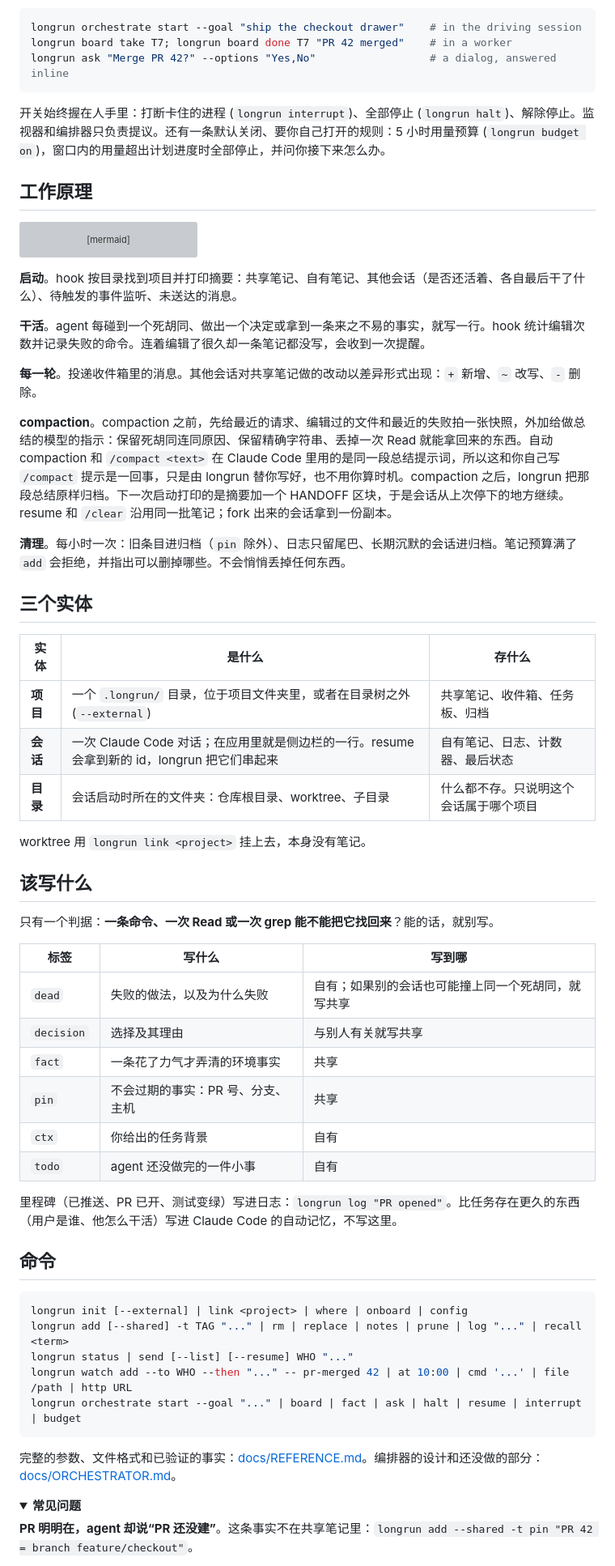
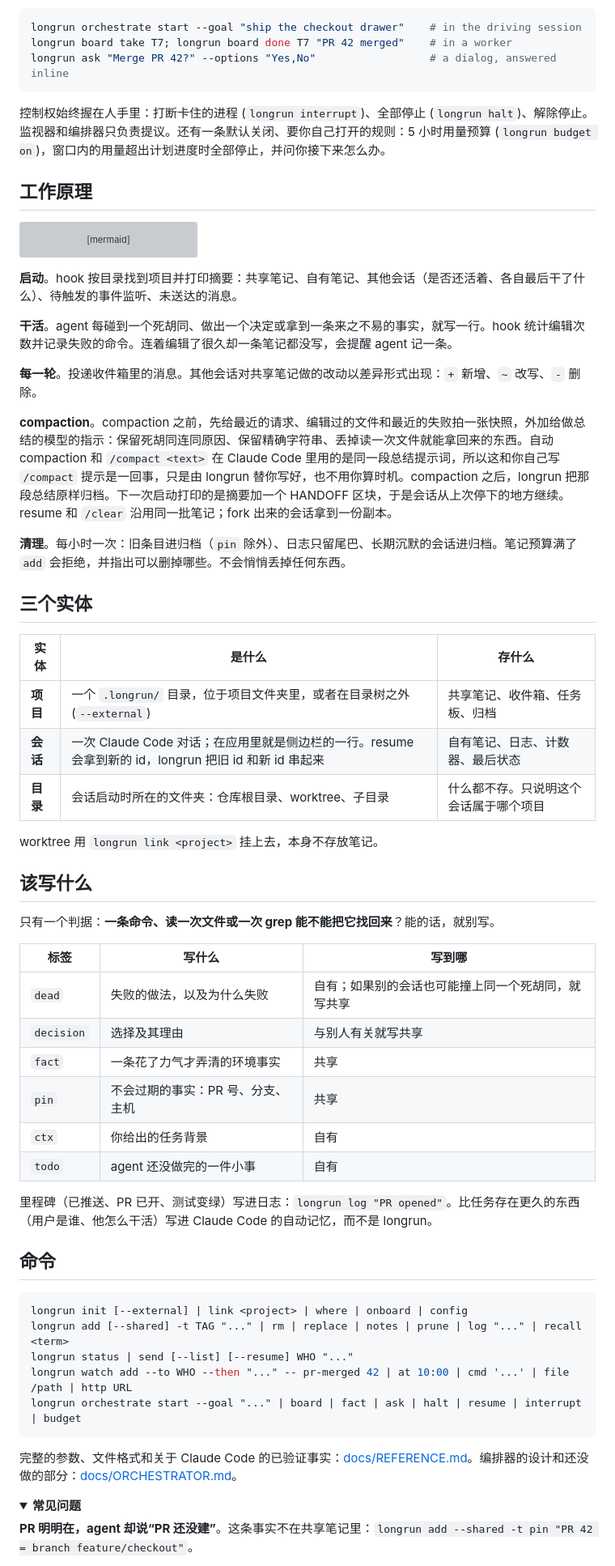
Before and after one commit to krllx/longrun, a Markdown page: README.zh-CN.md, the part around one of its changes. Shown at 81% size. GitHub-like rendering; folded sections open; grey boxes are pictures that could not be loaded.

Commit message:
README.zh-CN.md: sync with the English wording from #17
Port only the passages #17 changed and the Chinese page still said the old way: the installer's question about notifications, the notification sender bundle, a turn that finished, the --then text, control staying with the human, the reminder to the agent, one file read instead of Read, the old id linked to the new one, the note store, "not to longrun", the facts about Claude Code. Everything the native review had already spelled out (the reasons behind decisions, the fixed sleep, the two section headings, tasks flagged as blocked, each change on the board, the notes limit, the goal you set, the same dead end) stays as it was.

Co-Authored-By: Claude Opus 5 <noreply@anthropic.com>

````diff
--- a/README.zh-CN.md
+++ b/README.zh-CN.md
@@ -144,7 +144,7 @@ longrun board take T7; longrun board done T7 "PR 42 merged"    # in a worker
 longrun ask "Merge PR 42?" --options "Yes,No"                  # a dialog, answered inline
 ```
 
-开关始终握在人手里：打断卡住的进程 (`longrun interrupt`)、全部停止 (`longrun halt`)、解除停止。监视器和编排器只负责提议。还有一条默认关闭、要你自己打开的规则：5 小时用量预算 (`longrun budget on`)，窗口内的用量超出计划进度时全部停止，并问你接下来怎么办。
+控制权始终握在人手里：打断卡住的进程 (`longrun interrupt`)、全部停止 (`longrun halt`)、解除停止。监视器和编排器只负责提议。还有一条默认关闭、要你自己打开的规则：5 小时用量预算 (`longrun budget on`)，窗口内的用量超出计划进度时全部停止，并问你接下来怎么办。
 
 ## 工作原理
 
@@ -168,11 +168,11 @@ sequenceDiagram
 
 **启动**。hook 按目录找到项目并打印摘要：共享笔记、自有笔记、其他会话（是否还活着、各自最后干了什么）、待触发的事件监听、未送达的消息。
 
-**干活**。agent 每碰到一个死胡同、做出一个决定或拿到一条来之不易的事实，就写一行。hook 统计编辑次数并记录失败的命令。连着编辑了很久却一条笔记都没写，会收到一次提醒。
+**干活**。agent 每碰到一个死胡同、做出一个决定或拿到一条来之不易的事实，就写一行。hook 统计编辑次数并记录失败的命令。连着编辑了很久却一条笔记都没写，会提醒 agent 记一条。
 
 **每一轮**。投递收件箱里的消息。其他会话对共享笔记做的改动以差异形式出现：`+` 新增、`~` 改写、`-` 删除。
 
-**compaction**。compaction 之前，先给最近的请求、编辑过的文件和最近的失败拍一张快照，外加给做总结的模型的指示：保留死胡同连同原因、保留精确字符串、丢掉一次 Read 就能拿回来的东西。自动 compaction 和 `/compact <text>` 在 Claude Code 里用的是同一段总结提示词，所以这和你自己写 `/compact` 提示是一回事，只是由 longrun 替你写好，也不用你算时机。compaction 之后，longrun 把那段总结原样归档。下一次启动打印的是摘要加一个 HANDOFF 区块，于是会话从上次停下的地方继续。resume 和 `/clear` 沿用同一批笔记；fork 出来的会话拿到一份副本。
+**compaction**。compaction 之前，先给最近的请求、编辑过的文件和最近的失败拍一张快照，外加给做总结的模型的指示：保留死胡同连同原因、保留精确字符串、丢掉读一次文件就能拿回来的东西。自动 compaction 和 `/compact <text>` 在 Claude Code 里用的是同一段总结提示词，所以这和你自己写 `/compact` 提示是一回事，只是由 longrun 替你写好，也不用你算时机。compaction 之后，longrun 把那段总结原样归档。下一次启动打印的是摘要加一个 HANDOFF 区块，于是会话从上次停下的地方继续。resume 和 `/clear` 沿用同一批笔记；fork 出来的会话拿到一份副本。
 
 **清理**。每小时一次：旧条目进归档（`pin` 除外）、日志只留尾巴、长期沉默的会话进归档。笔记预算满了 `add` 会拒绝，并指出可以删掉哪些。不会悄悄丢掉任何东西。
 
@@ -181,14 +181,14 @@ sequenceDiagram
 | 实体 | 是什么 | 存什么 |
 |---|---|---|
 | **项目** | 一个 `.longrun/` 目录，位于项目文件夹里，或者在目录树之外 (`--external`) | 共享笔记、收件箱、任务板、归档 |
-| **会话** | 一次 Claude Code 对话；在应用里就是侧边栏的一行。resume 会拿到新的 id，longrun 把它们串起来 | 自有笔记、日志、计数器、最后状态 |
+| **会话** | 一次 Claude Code 对话；在应用里就是侧边栏的一行。resume 会拿到新的 id，longrun 把旧 id 和新 id 串起来 | 自有笔记、日志、计数器、最后状态 |
 | **目录** | 会话启动时所在的文件夹：仓库根目录、worktree、子目录 | 什么都不存。只说明这个会话属于哪个项目 |
 
-worktree 用 `longrun link <project>` 挂上去，本身没有笔记。
+worktree 用 `longrun link <project>` 挂上去，本身不存放笔记。
 
 ## 该写什么
 
-只有一个判据：**一条命令、一次 Read 或一次 grep 能不能把它找回来**？能的话，就别写。
+只有一个判据：**一条命令、读一次文件或一次 grep 能不能把它找回来**？能的话，就别写。
 
 | 标签 | 写什么 | 写到哪 |
 |---|---|---|
@@ -199,7 +199,7 @@ worktree 用 `longrun link <project>` 挂上去，本身没有笔记。
 | `ctx` | 你给出的任务背景 | 自有 |
 | `todo` | agent 还没做完的一件小事 | 自有 |
 
-里程碑（已推送、PR 已开、测试变绿）写进日志：`longrun log "PR opened"`。比任务存在更久的东西（用户是谁、他怎么干活）写进 Claude Code 的自动记忆，不写这里。
+里程碑（已推送、PR 已开、测试变绿）写进日志：`longrun log "PR opened"`。比任务存在更久的东西（用户是谁、他怎么干活）写进 Claude Code 的自动记忆，而不是 longrun。
 
 ## 命令
 
@@ -211,7 +211,7 @@ longrun watch add --to WHO --then "..." -- pr-merged 42 | at 10:00 | cmd '...' |
 longrun orchestrate start --goal "..." | board | fact | ask | halt | resume | interrupt | budget
 ```
 
-完整的参数、文件格式和已验证的事实：[docs/REFERENCE.md](docs/REFERENCE.md)。编排器的设计和还没做的部分：[docs/ORCHESTRATOR.md](docs/ORCHESTRATOR.md)。
+完整的参数、文件格式和关于 Claude Code 的已验证事实：[docs/REFERENCE.md](docs/REFERENCE.md)。编排器的设计和还没做的部分：[docs/ORCHESTRATOR.md](docs/ORCHESTRATOR.md)。
 
 <!-- site: nuances, limits and edge cases move to the site; add the link here -->
 
````
Also changed, not shown: other parts of README.zh-CN.md (+4 -4 lines).
